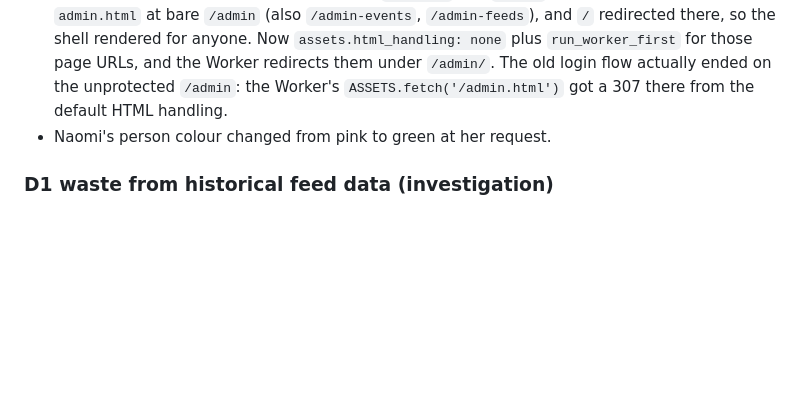
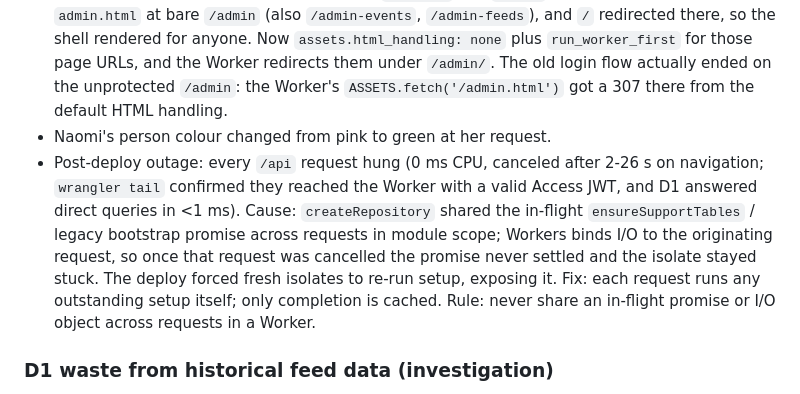
Before and after one commit to sprynm/family-scheduling, a Markdown page: docs/log.md, the part around the change. Rendered like a GitHub page; blank space fills up the shorter version.

Commit message:
docs(log): record repository init hang and fix
Co-Authored-By: Claude Opus 5.5 <noreply@anthropic.com>

```diff
--- a/docs/log.md
+++ b/docs/log.md
@@ -42,6 +42,7 @@ At closeout of a unit of work, insights should be compacted into:
 - `/admin/feeds` still uses the old `admin.css` look.
 - Access gap fixed: Cloudflare Access covers `/admin/*` and `/api/*`, but static assets served `admin.html` at bare `/admin` (also `/admin-events`, `/admin-feeds`), and `/` redirected there, so the shell rendered for anyone. Now `assets.html_handling: none` plus `run_worker_first` for those page URLs, and the Worker redirects them under `/admin/`. The old login flow actually ended on the unprotected `/admin`: the Worker's `ASSETS.fetch('/admin.html')` got a 307 there from the default HTML handling.
 - Naomi's person colour changed from pink to green at her request.
+- Post-deploy outage: every `/api` request hung (0 ms CPU, canceled after 2-26 s on navigation; `wrangler tail` confirmed they reached the Worker with a valid Access JWT, and D1 answered direct queries in <1 ms). Cause: `createRepository` shared the in-flight `ensureSupportTables` / legacy bootstrap promise across requests in module scope; Workers binds I/O to the originating request, so once that request was cancelled the promise never settled and the isolate stayed stuck. The deploy forced fresh isolates to re-run setup, exposing it. Fix: each request runs any outstanding setup itself; only completion is cached. Rule: never share an in-flight promise or I/O object across requests in a Worker.
 
 ### D1 waste from historical feed data (investigation)
 
```
